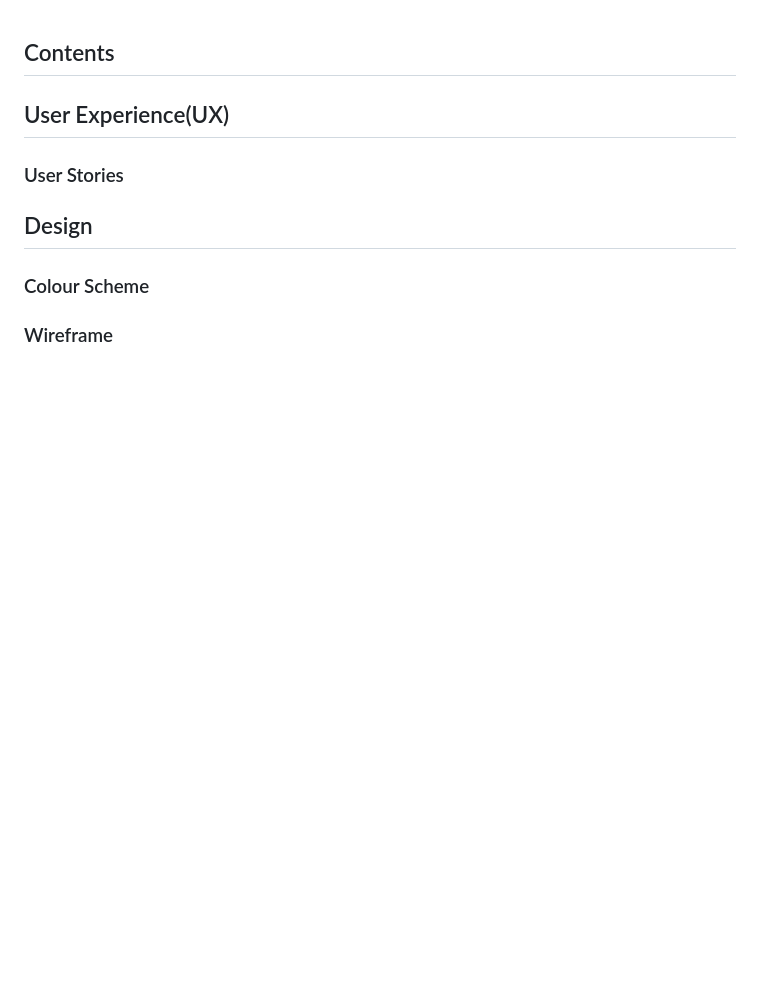
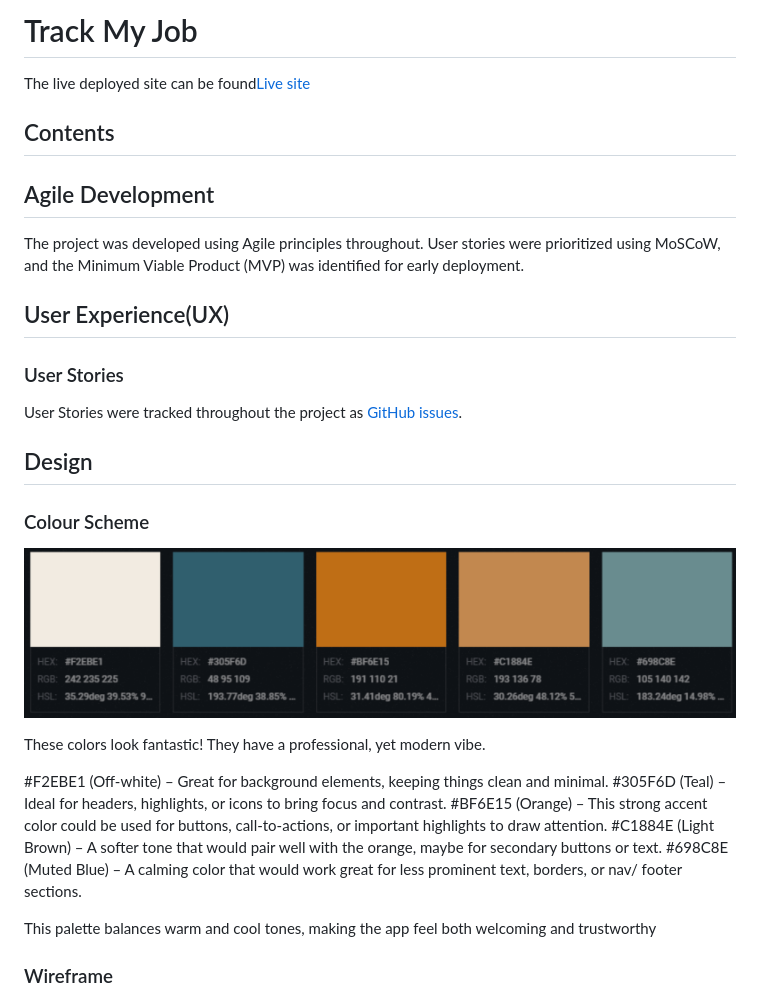
Before and after one commit to Tamas-Gavlider/2410-hackhaton-team5, a Markdown page: README.md, the part around the change printed below. Rendered like a GitHub page; pictures changed too: docs/colours.png (added); blank space fills up the shorter version.

```diff
--- a/README.md
+++ b/README.md
@@ -1,12 +1,34 @@
+# Track My Job
+
+The live deployed site can be found[Live site](https://job-application-tracker-team5-0fc397c8056e.herokuapp.com/)
+
 ## Contents
+
+## Agile Development
+
+The project was developed using Agile principles throughout. User stories were prioritized using MoSCoW, and the Minimum Viable Product (MVP) was identified for early deployment.
 
 ## User Experience(UX)
 
 ### User Stories
 
+User Stories were tracked throughout the project as [GitHub issues](https://github.com/users/Tamas-Gavlider/projects/4).
+
 ## Design
 
 ### Colour Scheme
+
+![Colour Palette](docs/colours.png)
+
+These colors look fantastic! They have a professional, yet modern vibe.
+
+#F2EBE1 (Off-white) – Great for background elements, keeping things clean and minimal.
+#305F6D (Teal) – Ideal for headers, highlights, or icons to bring focus and contrast.
+#BF6E15 (Orange) – This strong accent color could be used for buttons, call-to-actions, or important highlights to draw attention.
+#C1884E (Light Brown) – A softer tone that would pair well with the orange, maybe for secondary buttons or text.
+#698C8E (Muted Blue) – A calming color that would work great for less prominent text, borders, or nav/ footer sections.
+
+This palette balances warm and cool tones, making the app feel both welcoming and trustworthy
 
 ### Wireframe
 
```
Also changed, not shown: other parts of README.md (+47 -6 lines), 1 other file.
